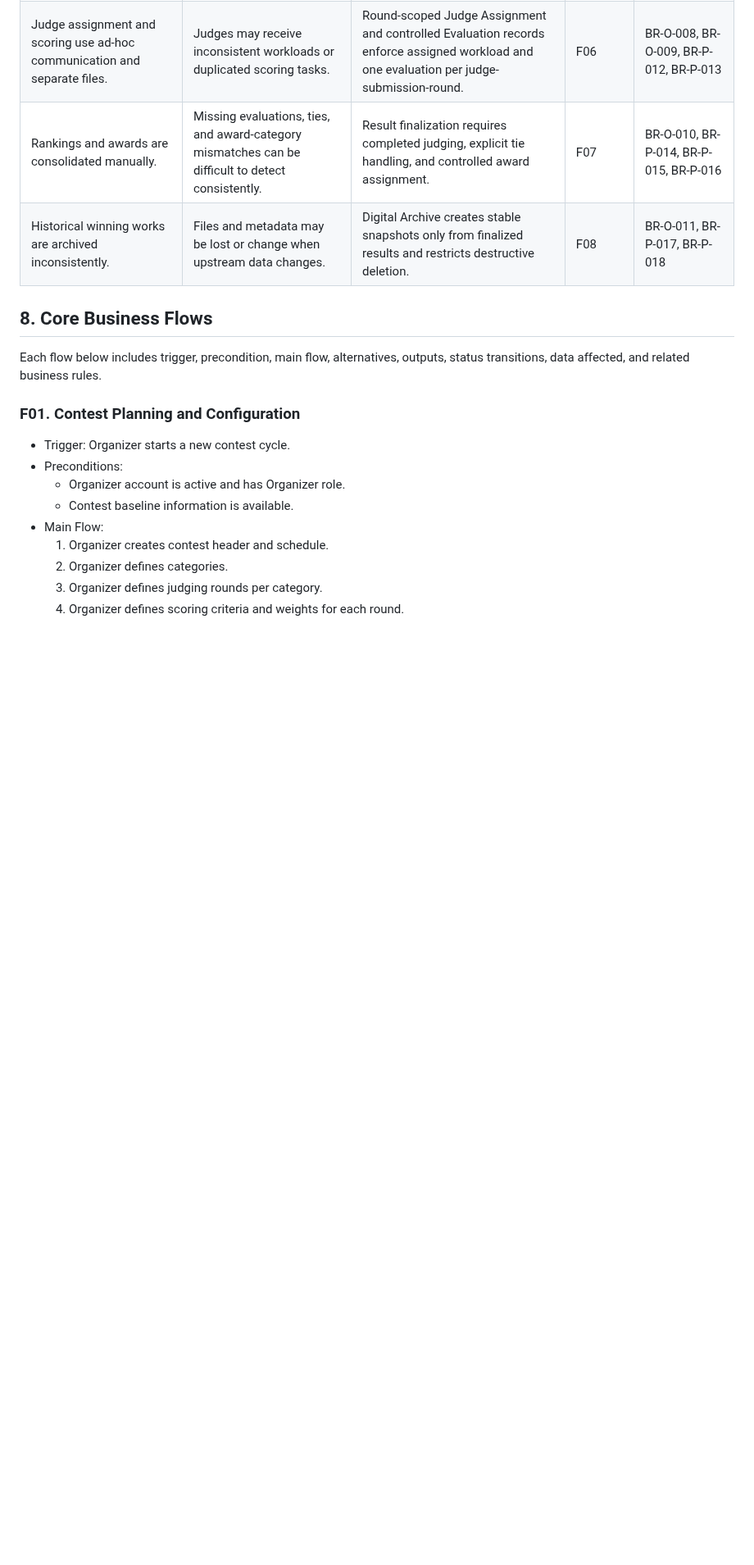
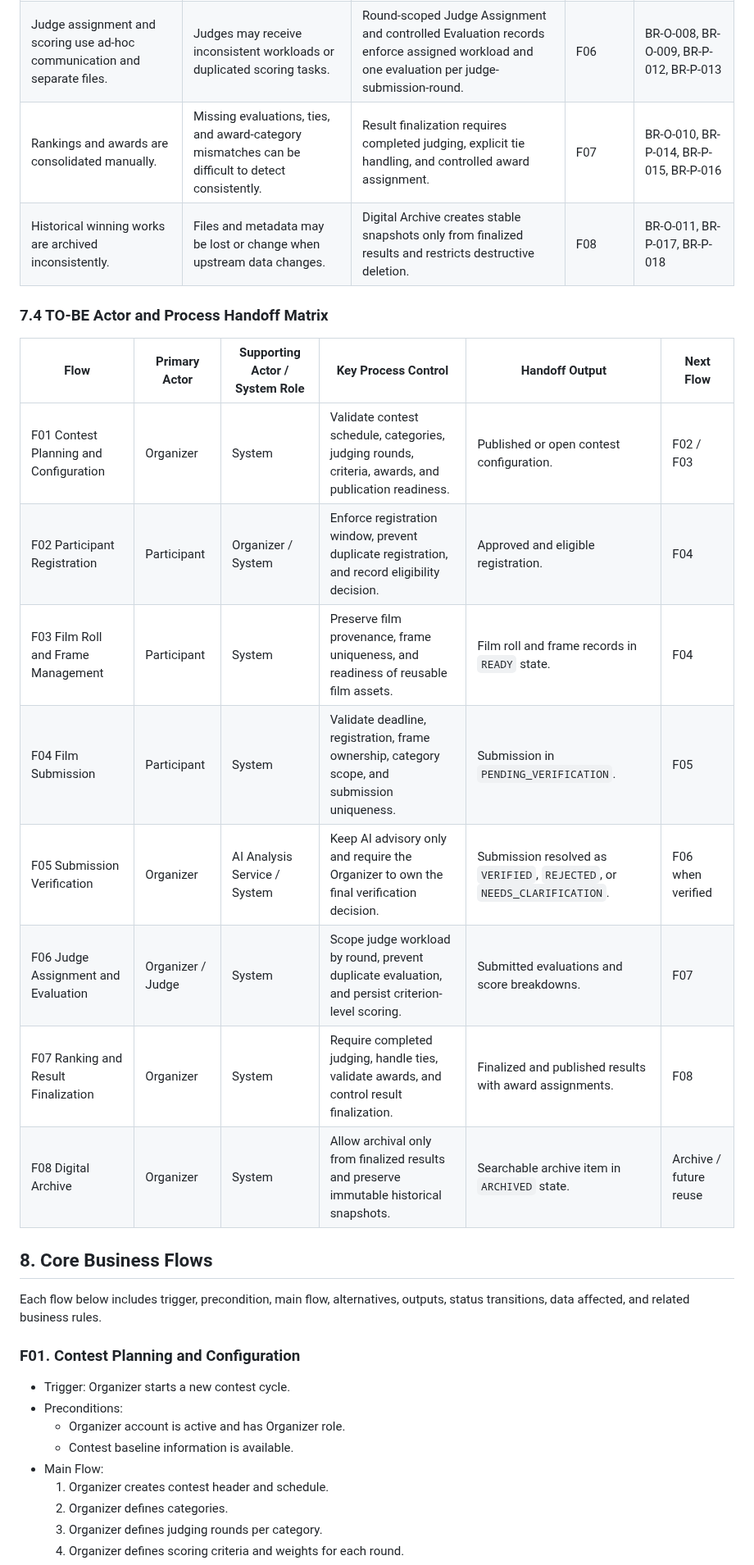
Before and after one commit to hoangnguyen-z/TKCSDL_202, a Markdown page: docs/02_requirement_analysis.md, the part around the change. Shown at 82% size. Rendered like a GitHub page; blank space fills up the shorter version.

Commit message:
Map TO-BE actor ownership and process handoffs

```diff
--- a/docs/02_requirement_analysis.md
+++ b/docs/02_requirement_analysis.md
@@ -160,6 +160,18 @@ The future-state system centralizes contest planning, participant registration,
 | Judge assignment and scoring use ad-hoc communication and separate files. | Judges may receive inconsistent workloads or duplicated scoring tasks. | Round-scoped Judge Assignment and controlled Evaluation records enforce assigned workload and one evaluation per judge-submission-round. | F06 | BR-O-008, BR-O-009, BR-P-012, BR-P-013 |
 | Rankings and awards are consolidated manually. | Missing evaluations, ties, and award-category mismatches can be difficult to detect consistently. | Result finalization requires completed judging, explicit tie handling, and controlled award assignment. | F07 | BR-O-010, BR-P-014, BR-P-015, BR-P-016 |
 | Historical winning works are archived inconsistently. | Files and metadata may be lost or change when upstream data changes. | Digital Archive creates stable snapshots only from finalized results and restricts destructive deletion. | F08 | BR-O-011, BR-P-017, BR-P-018 |
+### 7.4 TO-BE Actor and Process Handoff Matrix
+
+| Flow | Primary Actor | Supporting Actor / System Role | Key Process Control | Handoff Output | Next Flow |
+| --- | --- | --- | --- | --- | --- |
+| F01 Contest Planning and Configuration | Organizer | System | Validate contest schedule, categories, judging rounds, criteria, awards, and publication readiness. | Published or open contest configuration. | F02 / F03 |
+| F02 Participant Registration | Participant | Organizer / System | Enforce registration window, prevent duplicate registration, and record eligibility decision. | Approved and eligible registration. | F04 |
+| F03 Film Roll and Frame Management | Participant | System | Preserve film provenance, frame uniqueness, and readiness of reusable film assets. | Film roll and frame records in `READY` state. | F04 |
+| F04 Film Submission | Participant | System | Validate deadline, registration, frame ownership, category scope, and submission uniqueness. | Submission in `PENDING_VERIFICATION`. | F05 |
+| F05 Submission Verification | Organizer | AI Analysis Service / System | Keep AI advisory only and require the Organizer to own the final verification decision. | Submission resolved as `VERIFIED`, `REJECTED`, or `NEEDS_CLARIFICATION`. | F06 when verified |
+| F06 Judge Assignment and Evaluation | Organizer / Judge | System | Scope judge workload by round, prevent duplicate evaluation, and persist criterion-level scoring. | Submitted evaluations and score breakdowns. | F07 |
+| F07 Ranking and Result Finalization | Organizer | System | Require completed judging, handle ties, validate awards, and control result finalization. | Finalized and published results with award assignments. | F08 |
+| F08 Digital Archive | Organizer | System | Allow archival only from finalized results and preserve immutable historical snapshots. | Searchable archive item in `ARCHIVED` state. | Archive / future reuse |
 
 ## 8. Core Business Flows
 
```
